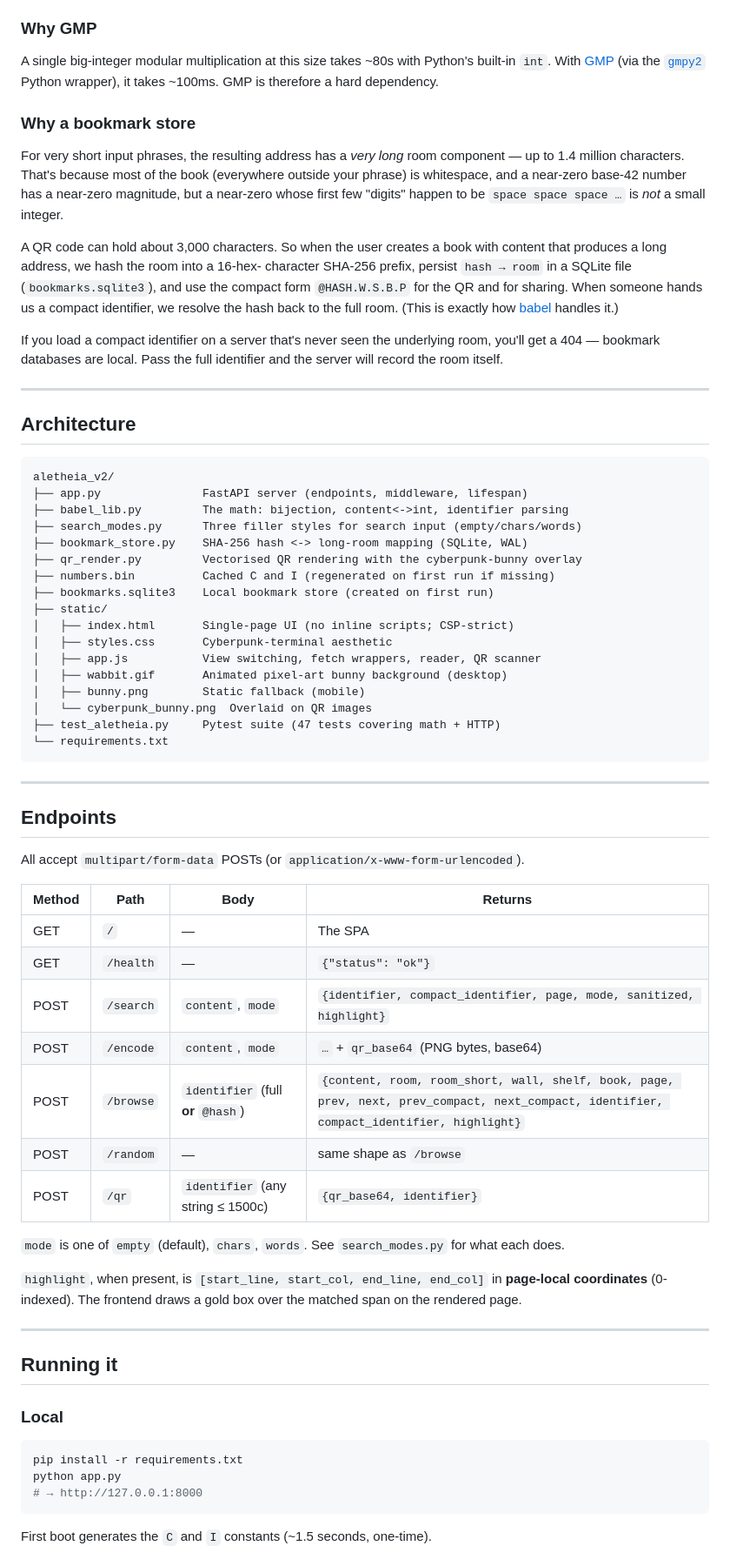
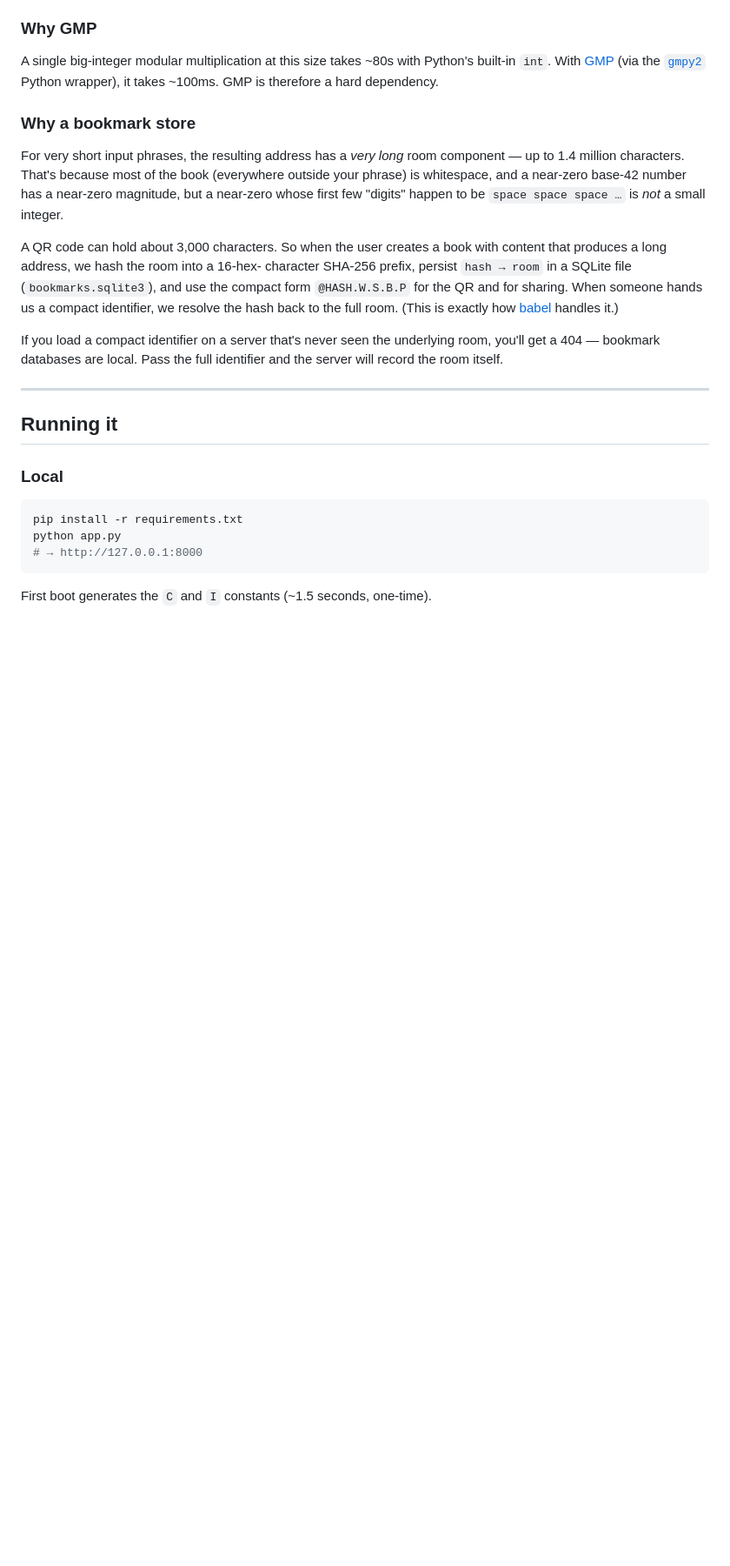
Before and after one commit to Mao-69/Aletheia, a Markdown page: README.md, the part around one of its changes. Shown at 87% size. Drawn GitHub-style; blank space fills up the shorter version.

````diff
--- a/README.md
+++ b/README.md
@@ -80,53 +80,6 @@ full identifier and the server will record the room itself.
 
 ---
 
-## Architecture
-
-```
-aletheia_v2/
-├── app.py               FastAPI server (endpoints, middleware, lifespan)
-├── babel_lib.py         The math: bijection, content<->int, identifier parsing
-├── search_modes.py      Three filler styles for search input (empty/chars/words)
-├── bookmark_store.py    SHA-256 hash <-> long-room mapping (SQLite, WAL)
-├── qr_render.py         Vectorised QR rendering with the cyberpunk-bunny overlay
-├── numbers.bin          Cached C and I (regenerated on first run if missing)
-├── bookmarks.sqlite3    Local bookmark store (created on first run)
-├── static/
-│   ├── index.html       Single-page UI (no inline scripts; CSP-strict)
-│   ├── styles.css       Cyberpunk-terminal aesthetic
-│   ├── app.js           View switching, fetch wrappers, reader, QR scanner
-│   ├── wabbit.gif       Animated pixel-art bunny background (desktop)
-│   ├── bunny.png        Static fallback (mobile)
-│   └── cyberpunk_bunny.png  Overlaid on QR images
-├── test_aletheia.py     Pytest suite (47 tests covering math + HTTP)
-└── requirements.txt
-```
-
----
-
-## Endpoints
-
-All accept `multipart/form-data` POSTs (or `application/x-www-form-urlencoded`).
-
-| Method | Path      | Body                              | Returns |
-| ------ | --------- | --------------------------------- | ------- |
-| GET    | `/`       | —                                 | The SPA |
-| GET    | `/health` | —                                 | `{"status": "ok"}` |
-| POST   | `/search` | `content`, `mode`                 | `{identifier, compact_identifier, page, mode, sanitized, highlight}` |
-| POST   | `/encode` | `content`, `mode`                 | `…` + `qr_base64` (PNG bytes, base64) |
-| POST   | `/browse` | `identifier` (full **or** `@hash`)| `{content, room, room_short, wall, shelf, book, page, prev, next, prev_compact, next_compact, identifier, compact_identifier, highlight}` |
-| POST   | `/random` | —                                 | same shape as `/browse` |
-| POST   | `/qr`     | `identifier` (any string ≤ 1500c) | `{qr_base64, identifier}` |
-
-`mode` is one of `empty` (default), `chars`, `words`. See
-`search_modes.py` for what each does.
-
-`highlight`, when present, is `[start_line, start_col, end_line, end_col]`
-in **page-local coordinates** (0-indexed). The frontend draws a gold box
-over the matched span on the rendered page.
-
----
-
 ## Running it
 
 ### Local
````
Also changed, not shown: other parts of README.md (+0 -42 lines).
